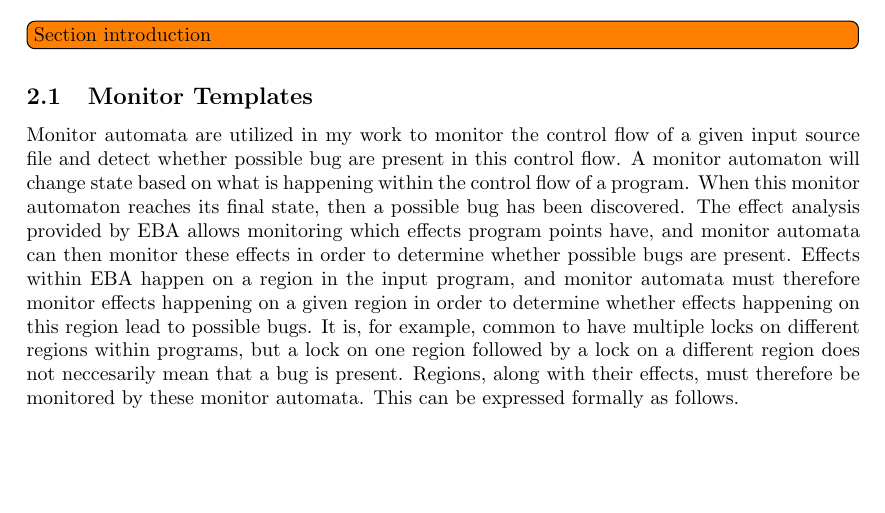
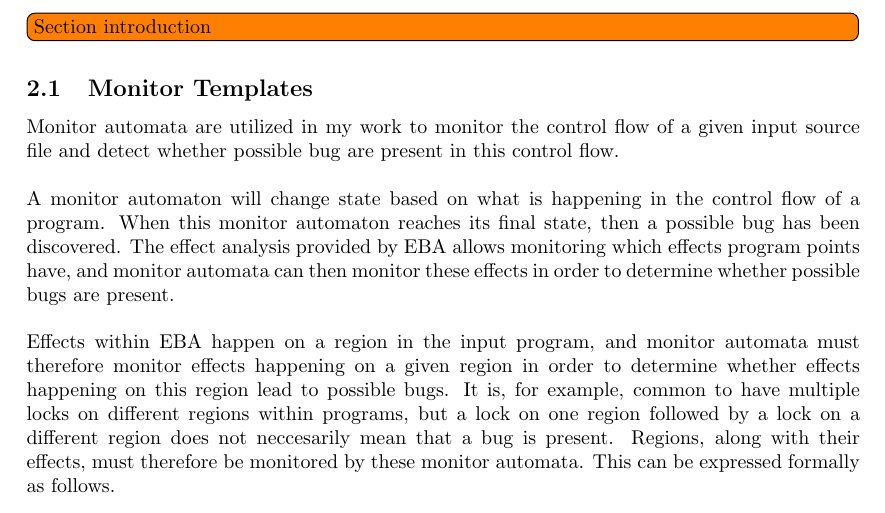
Before and after one commit to andersfischernielsen/Finding-Resource-Manipulation-Bugs-with-Monitor-Automata-on-the-Example-of-the-Linux-Kernel, a LaTeX document (report.tex, which reads background/background.tex): part of page 3 of 14, cut so that both start at the same text, the shorter picture padded with empty space. Compiled offline with pdfLaTeX.

Commit message:
Reorder sections, illustrations

```diff
--- a/background/background.tex
+++ b/background/background.tex
@@ -3,9 +3,13 @@
 \todo[inline]{Section introduction}
 
 \subsection{Monitor Templates}
-\noindent Monitor automata are utilized in my work to monitor the control flow of a given input source file and detect whether possible bug are present in this control flow. A monitor automaton will change state based on what is happening within the control flow of a program. When this monitor automaton reaches its final state, then a possible bug has been discovered. The effect analysis provided by EBA allows monitoring which effects program points have, and monitor automata can then monitor these effects in order to determine whether possible bugs are present. Effects within EBA happen on a region in the input program, and monitor automata must therefore monitor effects happening on a given region in order to determine whether effects happening on this region lead to possible bugs. It is, for example, common to have multiple locks on different regions within programs, but a lock on one region followed by a lock on a different region does not neccesarily mean that a bug is present. Regions, along with their effects, must therefore be monitored by these monitor automata. This can be expressed formally as follows.
+\noindent Monitor automata are utilized in my work to monitor the control flow of a given input source file and detect whether possible bug are present in this control flow.
 
-\newpar Given a region variable $\rho$, a monitor template is defined as the quintuple $X_\rho (\sum, S, s_0, \delta, F)$ where $\sum$ is the input alphabet, $S$ is a finite non-empty set of states happening on the region $\rho$, $s_0$ is an element of $S$ and initial state, $\delta$ is the state-transition function $\delta: S \times \sum \rightarrow S$ and $F$ is the possibly empty set of final states and a subset of $S$. An illustration of such a monitor automaton can be seen in Figure \ref{double-lock-automata-intro}.
+\newpar A monitor automaton will change state based on what is happening in the control flow of a program. When this monitor automaton reaches its final state, then a possible bug has been discovered. The effect analysis provided by EBA allows monitoring which effects program points have, and monitor automata can then monitor these effects in order to determine whether possible bugs are present.
+
+\newpar Effects within EBA happen on a region in the input program, and monitor automata must therefore monitor effects happening on a given region in order to determine whether effects happening on this region lead to possible bugs. It is, for example, common to have multiple locks on different regions within programs, but a lock on one region followed by a lock on a different region does not neccesarily mean that a bug is present. Regions, along with their effects, must therefore be monitored by these monitor automata. This can be expressed formally as follows.
+
+\newpar Given a region variable $\rho$, a monitor template is defined as the quintuple $X_\rho (\sum, S, s_0, \delta, F)$ where $\sum$ is the input alphabet, $S$ is a finite non-empty set of states happening on the region $\rho$, $s_0$ is an element of $S$ and initial state, $\delta$ is the state-transition function $\delta: S \times \sum \rightarrow S$ and $F$ is the possibly empty set of final states and a subset of $S$. An illustration of such a monitor automaton can be seen in Figure \ref{double-unlock-automata-intro}.
 
 \begin{figure}[H]
     \centering
```
Also changed, not shown: report.pdf, background/background.tex (6 more changed lines).
